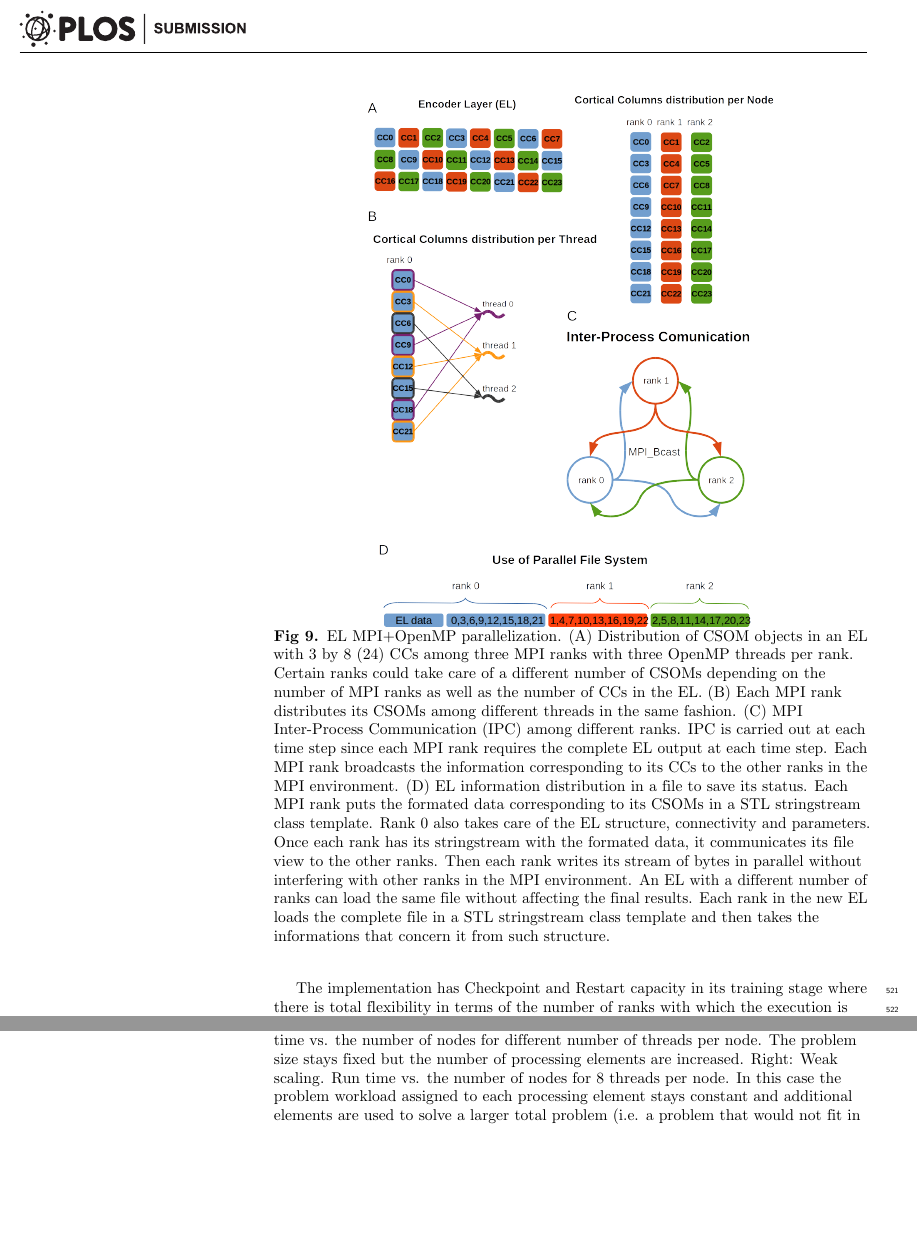
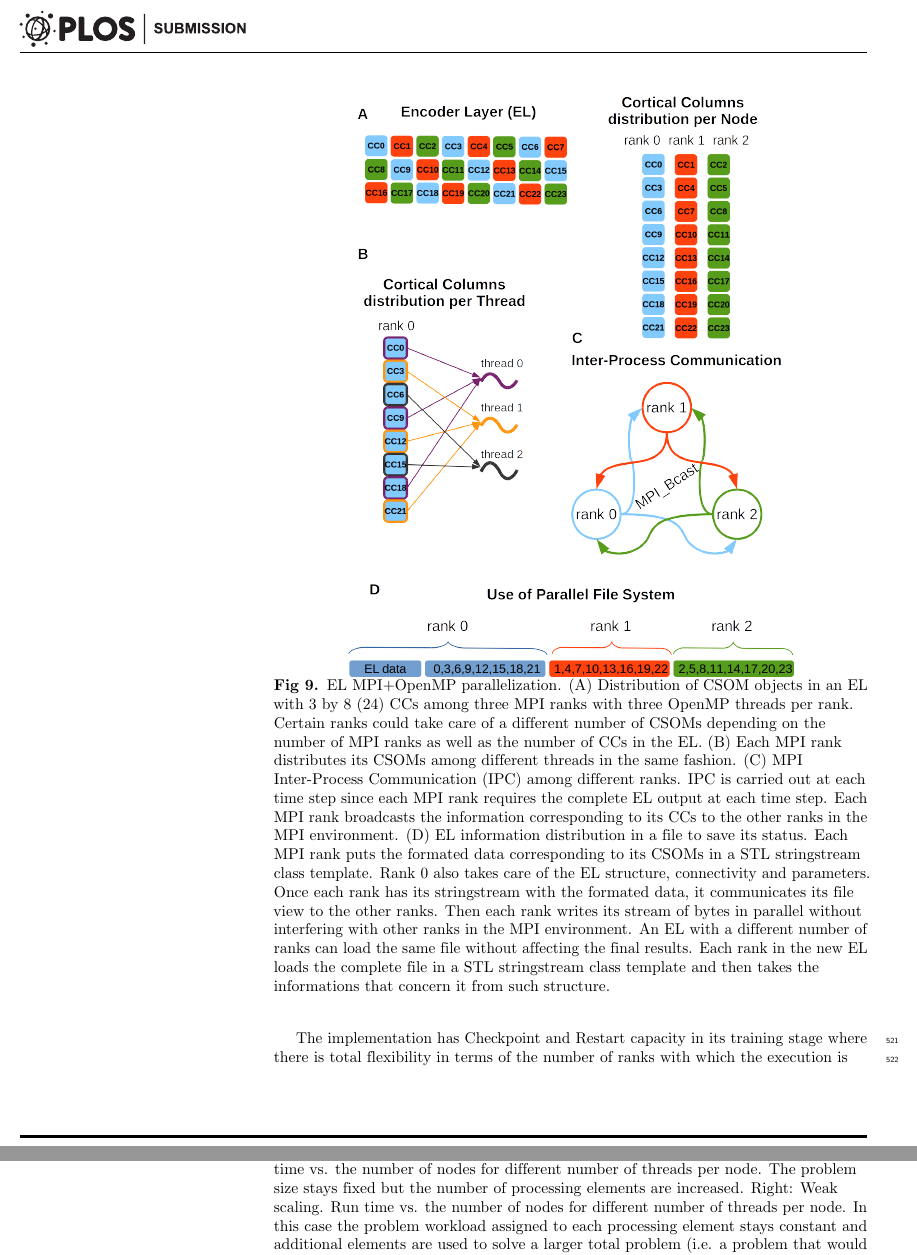
Before and after one commit to dariodematties/PLOS-Submission, a LaTeX document (plos_latex_template.tex): two parts of pages 21 and 22 of 34, joined at a grey line, cut so that both start at the same text, the shorter picture padded with empty space. Compiled offline with pdfLaTeX.

Commit message:
Little changes in font size of some figures

```diff
--- a/plos_latex_template.tex
+++ b/plos_latex_template.tex
@@ -1164,7 +1164,7 @@ Then, each \gls{mpi} rank saves all its data with a unique call to \gls{mpi} Wri
 
 \begin{figure}[h!]
     \centering
-    \includegraphics[width=0.7\textwidth]{EncoderParallelization.png}
+    \includegraphics[width=0.75\textwidth]{EncoderParallelization.png}
     \caption{\glsfirst{el} \gls{mpi}+\gls{omp} parallelization. (A) Distribution of \gls{csom} objects in an \gls{el} with
     3 by 8 (24) \glspl{cc} among three \gls{mpi} ranks with three \gls{omp} threads per rank.
     Certain ranks could take care of a different number of
@@ -1224,7 +1224,7 @@ There are two ways to measure the parallel performance of a given application. T
     \includegraphics[width=1.0\textwidth]{Strong_Weak.png}
     \caption{Strong and Weak scaling tests on Cooley nodes. Left: Strong scaling. Run time vs. the number of nodes for different number of threads per node.
 	    The problem size stays fixed but the number of processing elements are increased.
-    Right: Weak scaling. Run time vs. the number of nodes for 8 threads per node.
+    Right: Weak scaling. Run time vs. the number of nodes for different number of threads per node.
     In this case the problem workload assigned to each processing element stays constant and additional elements are used to solve a larger total problem (i.e. a problem that would not fit in the available RAM on a single node).}
     \label{fig:Strong_Weak}
 \end{figure}
```
Also changed, not shown: EncoderParallelization.png, Experiment.png, Skeleton.png, Strong_Weak.png.
